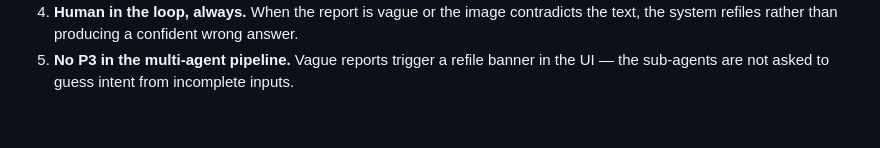
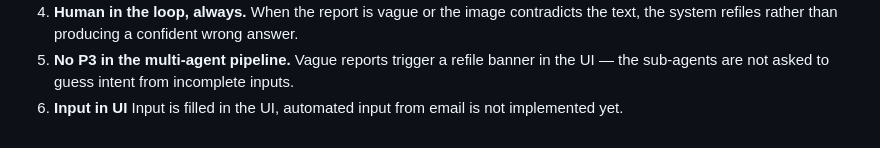
Before and after one commit to angarajuNiveditha/slap-bug-triage, a Markdown page: README.md, the part around the change. Rendered like a GitHub page.

```diff
--- a/README.md
+++ b/README.md
@@ -490,3 +490,4 @@ These are deliberate product decisions, not limitations:
 5. **No P3 in the multi-agent pipeline.** Vague reports trigger a refile
    banner in the UI — the sub-agents are not asked to guess intent from
    incomplete inputs.
+6. **Input in UI** Input is filled in the UI, automated input from email is not implemented yet.
```
